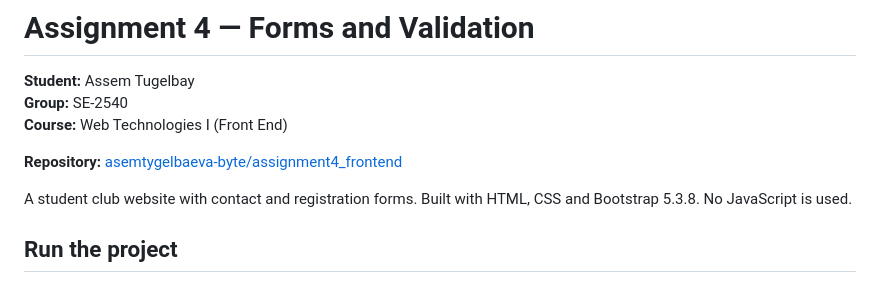
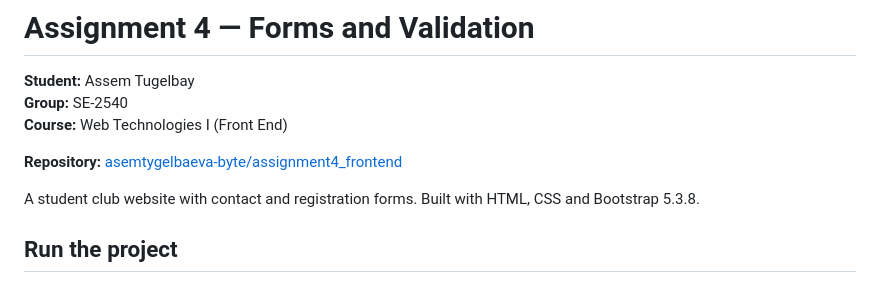
Before and after one commit to asemtygelbaeva-byte/assignment4_frontend, a Markdown page: README.md, the part around the change. Rendered like a GitHub page.

```diff
--- a/README.md
+++ b/README.md
@@ -6,7 +6,7 @@
 
 **Repository:** [asemtygelbaeva-byte/assignment4_frontend](https://github.com/asemtygelbaeva-byte/assignment4_frontend)
 
-A student club website with contact and registration forms. Built with HTML, CSS and Bootstrap 5.3.8. No JavaScript is used.
+A student club website with contact and registration forms. Built with HTML, CSS and Bootstrap 5.3.8.
 
 ## Run the project
 
```
